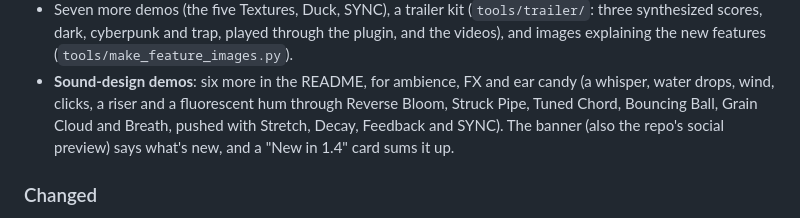
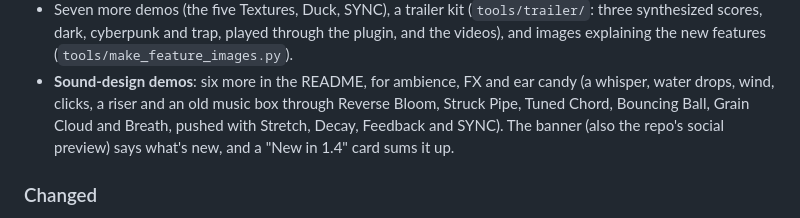
Before and after one commit to gmorb/mpc-vst-liminal-hz, a Markdown page: CHANGELOG.md, the part around the change. GitHub-like rendering.

```diff
--- a/CHANGELOG.md
+++ b/CHANGELOG.md
@@ -39,7 +39,7 @@ Tested on an MPC Live III (Gen 2) and an Akai Force (Gen 1), both on MPC OS 3.10
 - Seven more demos (the five Textures, Duck, SYNC), a trailer kit (`tools/trailer/`: three synthesized scores,
   dark, cyberpunk and trap, played through the plugin, and the videos), and images explaining the new features (`tools/make_feature_images.py`).
 - **Sound-design demos**: six more in the README, for ambience, FX and ear candy (a whisper, water drops, wind, clicks, a
-  riser and a fluorescent hum through Reverse Bloom, Struck Pipe, Tuned Chord, Bouncing Ball, Grain Cloud and Breath,
+  riser and an old music box through Reverse Bloom, Struck Pipe, Tuned Chord, Bouncing Ball, Grain Cloud and Breath,
   pushed with Stretch, Decay, Feedback and SYNC). The banner (also the repo's social preview) says what's new, and a
   "New in 1.4" card sums it up.
 
```
Also changed, not shown: README.md (+2 -2 lines), docs/demos/liminal-hz-demo-hum.jpg (deleted), docs/demos/liminal-hz-demo-musicbox.jpg (added), 6 other files.
